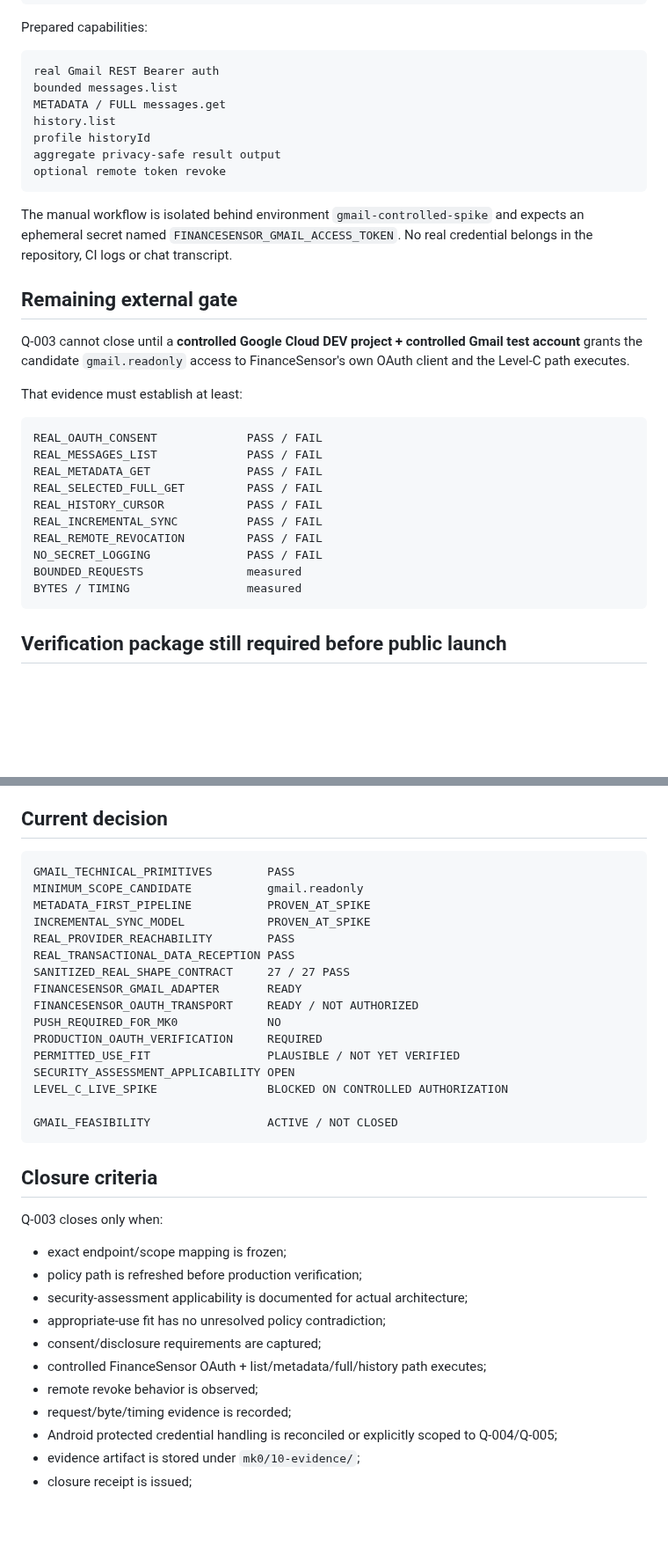
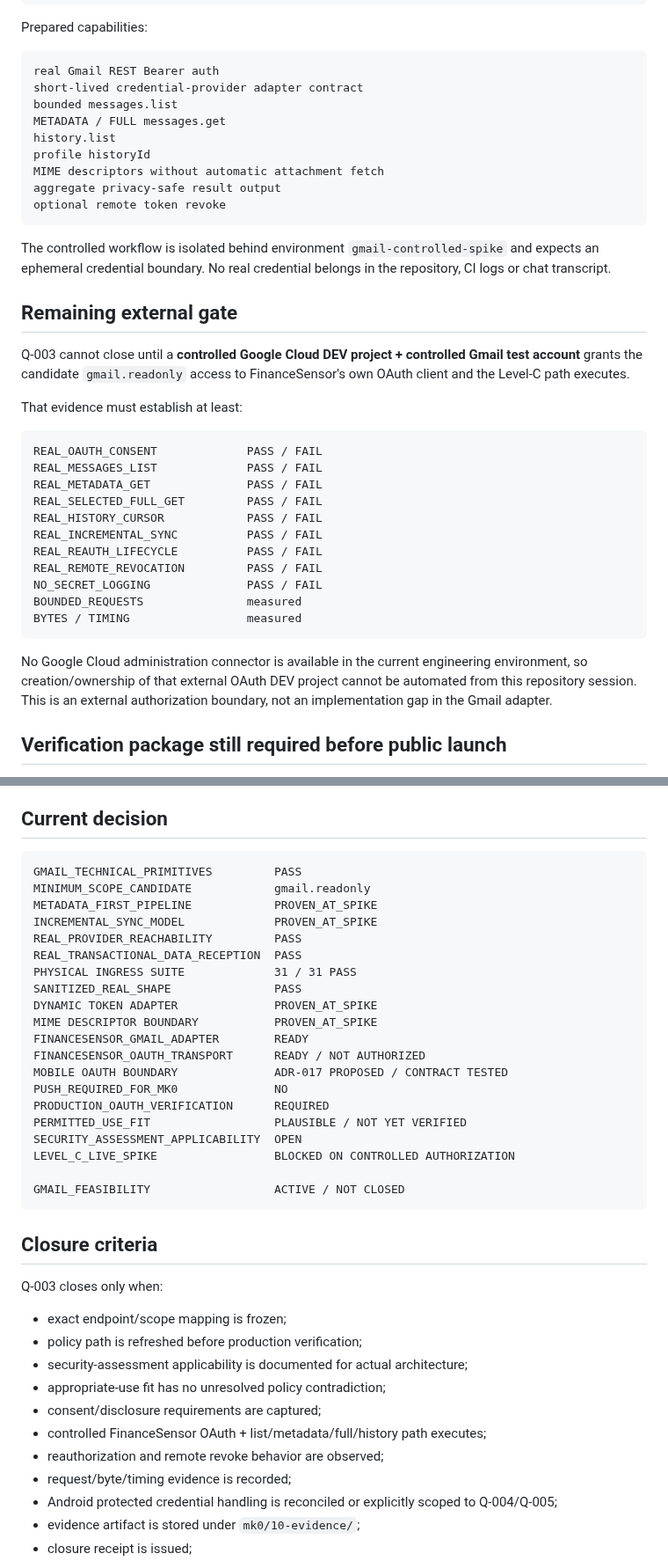
Before and after one commit to Em3rc0d/FinanceSensor, a Markdown page: mk0/02-quarries/Q-003-GMAIL-POLICY.md, 2 parts joined by grey strips. Shown at 88% size. Drawn GitHub-style; blank space fills up the shorter version.

````diff
--- a/mk0/02-quarries/Q-003-GMAIL-POLICY.md
+++ b/mk0/02-quarries/Q-003-GMAIL-POLICY.md
@@ -206,15 +244,17 @@ Prepared capabilities:
 
 ```text
 real Gmail REST Bearer auth
+short-lived credential-provider adapter contract
 bounded messages.list
 METADATA / FULL messages.get
 history.list
 profile historyId
+MIME descriptors without automatic attachment fetch
 aggregate privacy-safe result output
 optional remote token revoke
 ```
 
-The manual workflow is isolated behind environment `gmail-controlled-spike` and expects an ephemeral secret named `FINANCESENSOR_GMAIL_ACCESS_TOKEN`. No real credential belongs in the repository, CI logs or chat transcript.
+The controlled workflow is isolated behind environment `gmail-controlled-spike` and expects an ephemeral credential boundary. No real credential belongs in the repository, CI logs or chat transcript.
 
 ## Remaining external gate
 
@@ -229,11 +269,14 @@ REAL_METADATA_GET              PASS / FAIL
 REAL_SELECTED_FULL_GET         PASS / FAIL
 REAL_HISTORY_CURSOR            PASS / FAIL
 REAL_INCREMENTAL_SYNC          PASS / FAIL
+REAL_REAUTH_LIFECYCLE          PASS / FAIL
 REAL_REMOTE_REVOCATION         PASS / FAIL
 NO_SECRET_LOGGING              PASS / FAIL
 BOUNDED_REQUESTS               measured
 BYTES / TIMING                 measured
 ```
+
+No Google Cloud administration connector is available in the current engineering environment, so creation/ownership of that external OAuth DEV project cannot be automated from this repository session. This is an external authorization boundary, not an implementation gap in the Gmail adapter.
 
 ## Verification package still required before public launch
 
@@ -252,22 +295,26 @@ BYTES / TIMING                 measured
 ## Current decision
 
 ```text
-GMAIL_TECHNICAL_PRIMITIVES        PASS
-MINIMUM_SCOPE_CANDIDATE           gmail.readonly
-METADATA_FIRST_PIPELINE           PROVEN_AT_SPIKE
-INCREMENTAL_SYNC_MODEL            PROVEN_AT_SPIKE
-REAL_PROVIDER_REACHABILITY        PASS
-REAL_TRANSACTIONAL_DATA_RECEPTION PASS
-SANITIZED_REAL_SHAPE_CONTRACT     27 / 27 PASS
-FINANCESENSOR_GMAIL_ADAPTER       READY
-FINANCESENSOR_OAUTH_TRANSPORT     READY / NOT AUTHORIZED
-PUSH_REQUIRED_FOR_MK0             NO
-PRODUCTION_OAUTH_VERIFICATION     REQUIRED
-PERMITTED_USE_FIT                 PLAUSIBLE / NOT YET VERIFIED
-SECURITY_ASSESSMENT_APPLICABILITY OPEN
-LEVEL_C_LIVE_SPIKE                BLOCKED ON CONTROLLED AUTHORIZATION
+GMAIL_TECHNICAL_PRIMITIVES         PASS
+MINIMUM_SCOPE_CANDIDATE            gmail.readonly
+METADATA_FIRST_PIPELINE            PROVEN_AT_SPIKE
+INCREMENTAL_SYNC_MODEL             PROVEN_AT_SPIKE
+REAL_PROVIDER_REACHABILITY         PASS
+REAL_TRANSACTIONAL_DATA_RECEPTION  PASS
+PHYSICAL INGRESS SUITE             31 / 31 PASS
+SANITIZED_REAL_SHAPE               PASS
+DYNAMIC TOKEN ADAPTER              PROVEN_AT_SPIKE
+MIME DESCRIPTOR BOUNDARY           PROVEN_AT_SPIKE
+FINANCESENSOR_GMAIL_ADAPTER        READY
+FINANCESENSOR_OAUTH_TRANSPORT      READY / NOT AUTHORIZED
+MOBILE OAUTH BOUNDARY              ADR-017 PROPOSED / CONTRACT TESTED
+PUSH_REQUIRED_FOR_MK0              NO
+PRODUCTION_OAUTH_VERIFICATION      REQUIRED
+PERMITTED_USE_FIT                  PLAUSIBLE / NOT YET VERIFIED
+SECURITY_ASSESSMENT_APPLICABILITY  OPEN
+LEVEL_C_LIVE_SPIKE                 BLOCKED ON CONTROLLED AUTHORIZATION
 
-GMAIL_FEASIBILITY                 ACTIVE / NOT CLOSED
+GMAIL_FEASIBILITY                  ACTIVE / NOT CLOSED
 ```
 
 ## Closure criteria
@@ -280,7 +327,7 @@ Q-003 closes only when:
 - appropriate-use fit has no unresolved policy contradiction;
 - consent/disclosure requirements are captured;
 - controlled FinanceSensor OAuth + list/metadata/full/history path executes;
-- remote revoke behavior is observed;
+- reauthorization and remote revoke behavior are observed;
 - request/byte/timing evidence is recorded;
 - Android protected credential handling is reconciled or explicitly scoped to Q-004/Q-005;
 - evidence artifact is stored under `mk0/10-evidence/`;
````
Also changed, not shown: other parts of mk0/02-quarries/Q-003-GMAIL-POLICY.md (+60 -22 lines).
